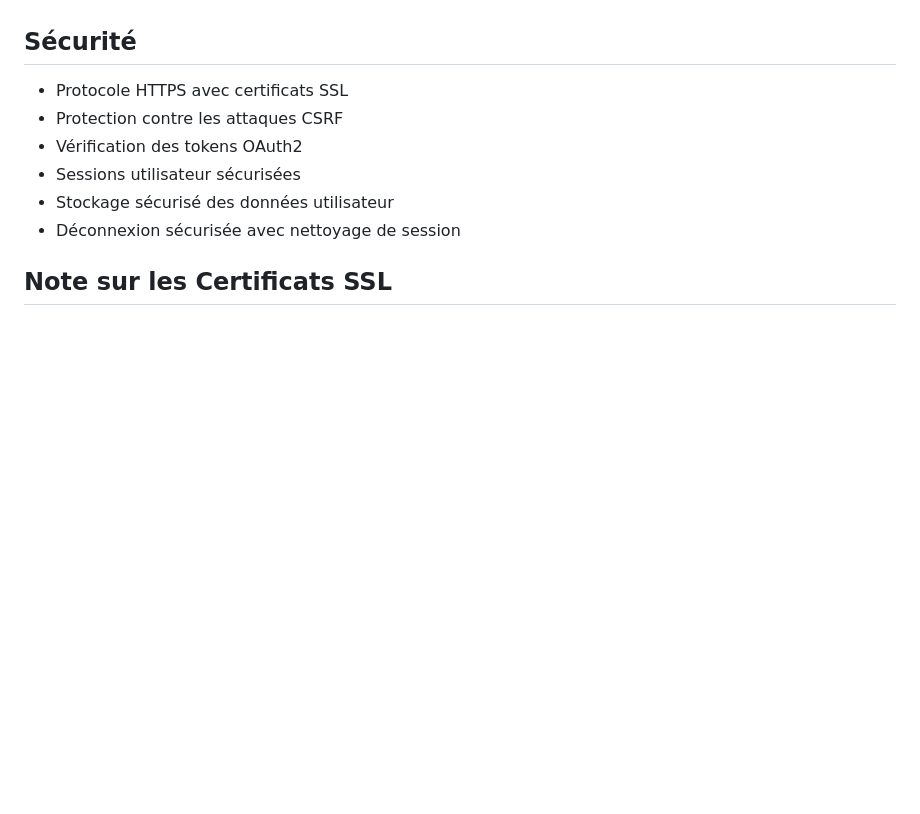
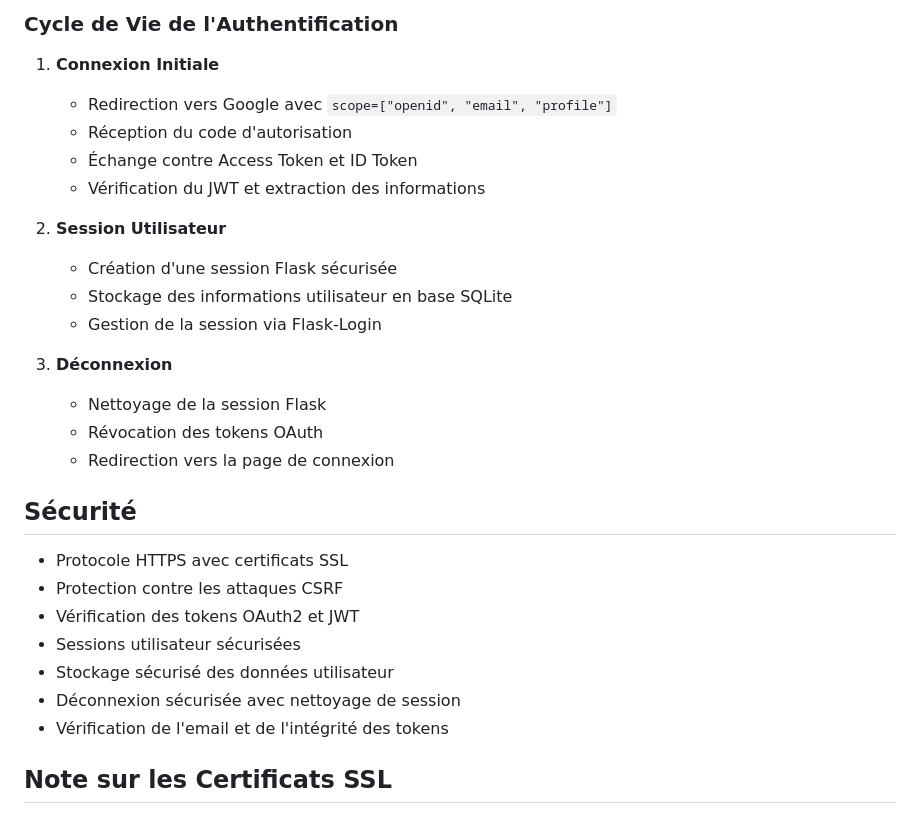
Before and after one commit to daryldewilde/flask, a Markdown page: README.md, the part around one of its changes. Drawn GitHub-style; blank space fills up the shorter version.

```diff
--- a/README.md
+++ b/README.md
@@ -99,11 +147,29 @@ Application Flask sécurisée permettant l'authentification via Google OAuth2. I
+### Cycle de Vie de l'Authentification
+1. **Connexion Initiale**
+   - Redirection vers Google avec `scope=["openid", "email", "profile"]`
+   - Réception du code d'autorisation
+   - Échange contre Access Token et ID Token
+   - Vérification du JWT et extraction des informations
+
+2. **Session Utilisateur**
+   - Création d'une session Flask sécurisée
+   - Stockage des informations utilisateur en base SQLite
+   - Gestion de la session via Flask-Login
+
+3. **Déconnexion**
+   - Nettoyage de la session Flask
+   - Révocation des tokens OAuth
+   - Redirection vers la page de connexion
+
 ## Sécurité
 
 - Protocole HTTPS avec certificats SSL
 - Protection contre les attaques CSRF
-- Vérification des tokens OAuth2
+- Vérification des tokens OAuth2 et JWT
 - Sessions utilisateur sécurisées
 - Stockage sécurisé des données utilisateur
 - Déconnexion sécurisée avec nettoyage de session
+- Vérification de l'email et de l'intégrité des tokens
 
 ## Note sur les Certificats SSL
 
```
Also changed, not shown: other parts of README.md (+48 -0 lines).
